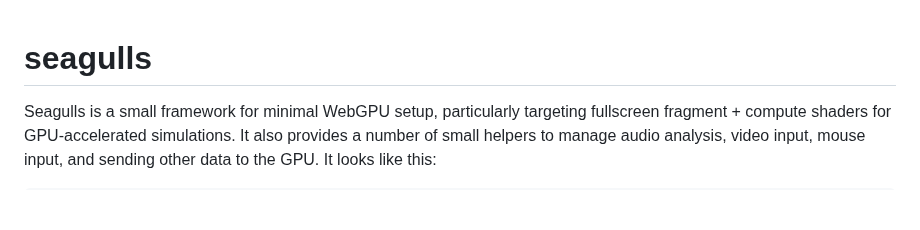
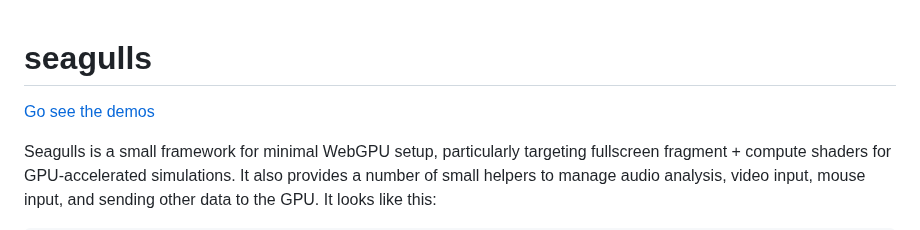
Before and after one commit to charlieroberts/seagulls, a Markdown page: README.md, the part around the change. Drawn GitHub-style; blank space fills up the shorter version.

Commit message:
add demos to readme

```diff
--- a/README.md
+++ b/README.md
@@ -1,4 +1,6 @@
 # seagulls
+
+[Go see the demos](https://charlieroberts.github.io/seagulls/demos)
 
 Seagulls is a small framework for minimal WebGPU setup, particularly targeting
 fullscreen fragment + compute shaders for GPU-accelerated simulations. It also
```
